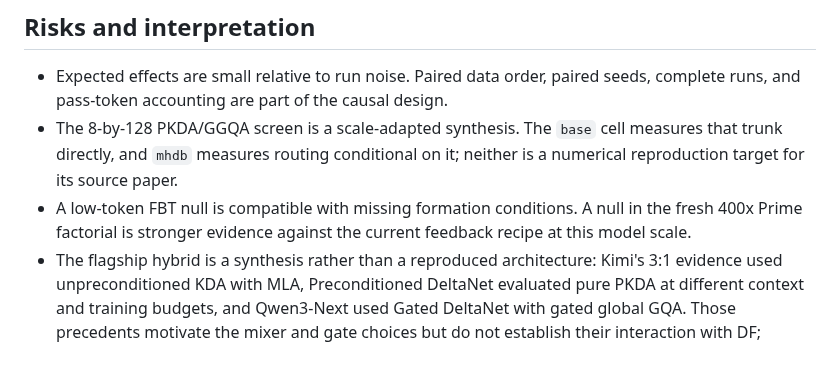
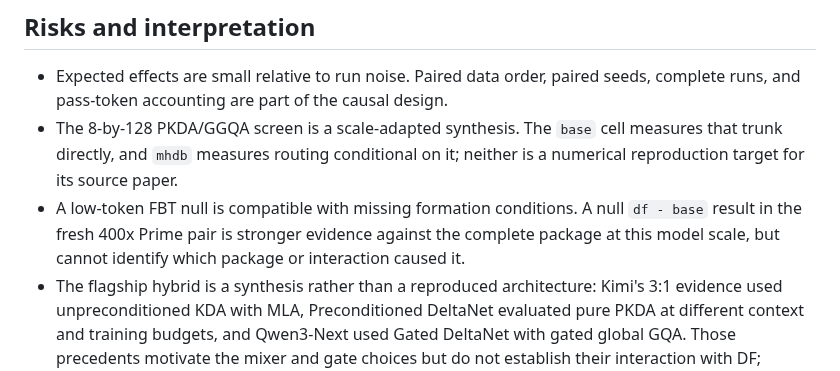
Before and after one commit to a9lim/delta-feedback-experiment, a Markdown page: docs/design.md, the part around one of its changes. Rendered like a GitHub page.

```diff
--- a/docs/design.md
+++ b/docs/design.md
@@ -975,8 +976,9 @@ introduced into the registered factorial.
   measures that trunk directly, and `mhdb` measures routing conditional on it;
   neither is a numerical reproduction target for its source paper.
 - A low-token FBT null is compatible with missing formation conditions. A null
-  in the fresh 400x Prime factorial is stronger evidence against the current
-  feedback recipe at this model scale.
+  `df - base` result in the fresh 400x Prime pair is stronger evidence against
+  the complete package at this model scale, but cannot identify which package
+  or interaction caused it.
 - The flagship hybrid is a synthesis rather than a reproduced architecture:
   Kimi's 3:1 evidence used unpreconditioned KDA with MLA, Preconditioned
   DeltaNet evaluated pure PKDA at different context and training budgets, and
```
Also changed, not shown: other parts of docs/design.md (+25 -24 lines), AGENTS.md (+10 -8 lines), README.md (+5 -3 lines).
